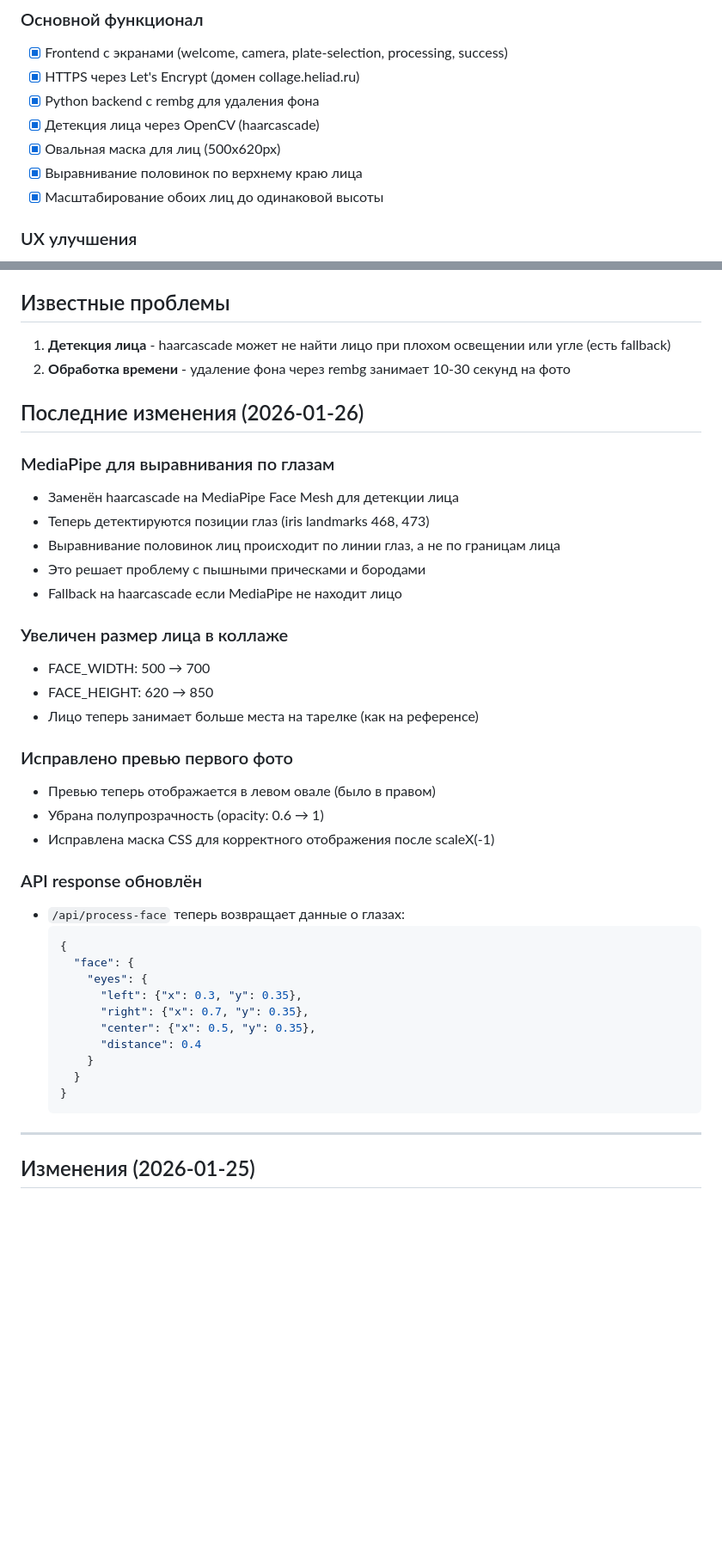
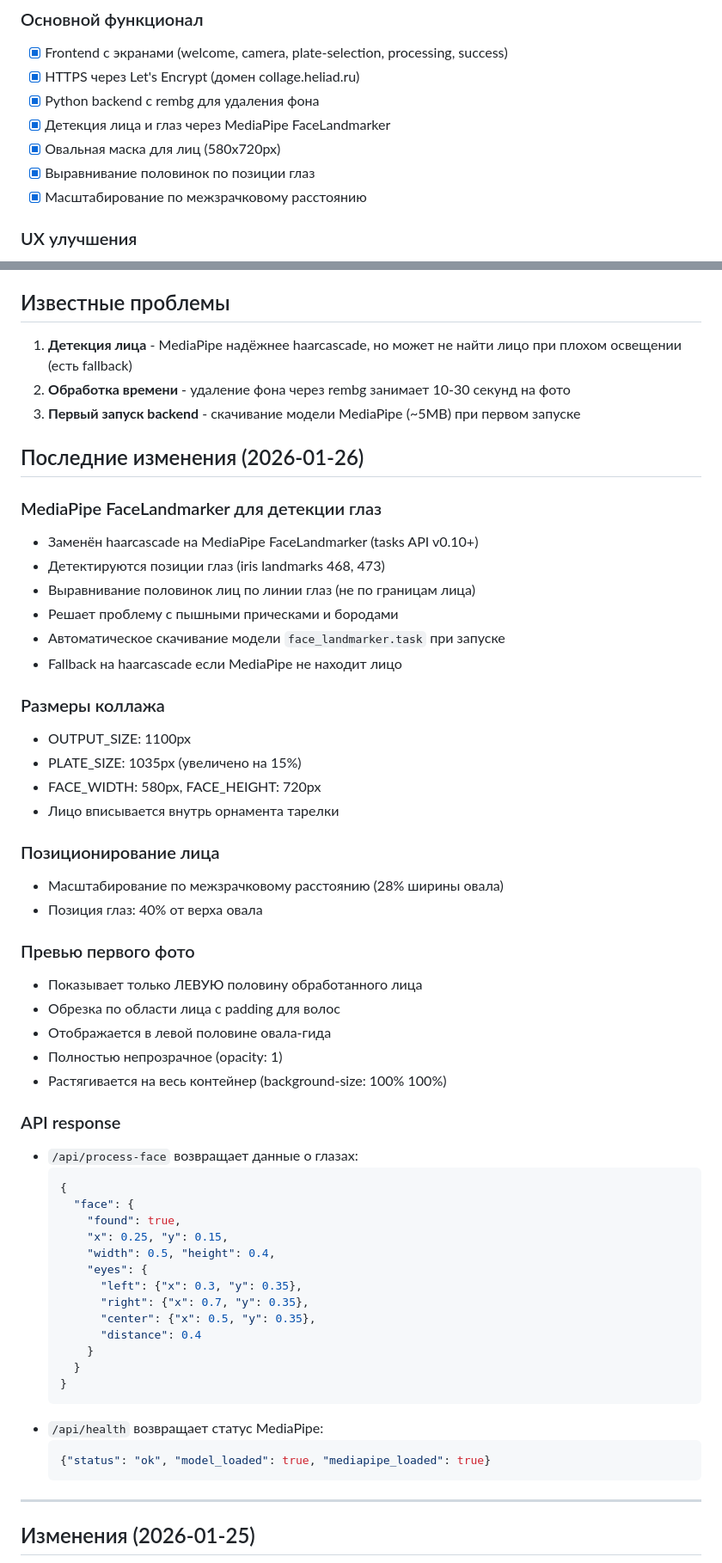
Before and after one commit to Fe0fan0v/photo-collage, a Markdown page: CONTEXT.md, 2 parts joined by grey strips. Shown at 86% size. GitHub-like rendering; blank space fills up the shorter version.

Commit message:
Update CONTEXT.md with latest changes

````diff
--- a/CONTEXT.md
+++ b/CONTEXT.md
@@ -152,10 +159,10 @@ sudo certbot certificates
 - [x] Frontend с экранами (welcome, camera, plate-selection, processing, success)
 - [x] HTTPS через Let's Encrypt (домен collage.heliad.ru)
 - [x] Python backend с rembg для удаления фона
-- [x] Детекция лица через OpenCV (haarcascade)
-- [x] Овальная маска для лиц (500x620px)
-- [x] Выравнивание половинок по верхнему краю лица
-- [x] Масштабирование обоих лиц до одинаковой высоты
+- [x] Детекция лица и глаз через MediaPipe FaceLandmarker
+- [x] Овальная маска для лиц (580x720px)
+- [x] Выравнивание половинок по позиции глаз
+- [x] Масштабирование по межзрачковому расстоянию
 
 ### UX улучшения
 - [x] Превью первого фото при съемке второго
@@ -180,33 +187,45 @@ sudo certbot certificates
 
 ## Известные проблемы
 
-1. **Детекция лица** - haarcascade может не найти лицо при плохом освещении или угле (есть fallback)
+1. **Детекция лица** - MediaPipe надёжнее haarcascade, но может не найти лицо при плохом освещении (есть fallback)
 2. **Обработка времени** - удаление фона через rembg занимает 10-30 секунд на фото
+3. **Первый запуск backend** - скачивание модели MediaPipe (~5MB) при первом запуске
 
 ## Последние изменения (2026-01-26)
 
-### MediaPipe для выравнивания по глазам
-- Заменён haarcascade на MediaPipe Face Mesh для детекции лица
-- Теперь детектируются позиции глаз (iris landmarks 468, 473)
-- Выравнивание половинок лиц происходит по линии глаз, а не по границам лица
-- Это решает проблему с пышными прическами и бородами
+### MediaPipe FaceLandmarker для детекции глаз
+- Заменён haarcascade на MediaPipe FaceLandmarker (tasks API v0.10+)
+- Детектируются позиции глаз (iris landmarks 468, 473)
+- Выравнивание половинок лиц по линии глаз (не по границам лица)
+- Решает проблему с пышными прическами и бородами
+- Автоматическое скачивание модели `face_landmarker.task` при запуске
 - Fallback на haarcascade если MediaPipe не находит лицо
 
-### Увеличен размер лица в коллаже
-- FACE_WIDTH: 500 → 700
-- FACE_HEIGHT: 620 → 850
-- Лицо теперь занимает больше места на тарелке (как на референсе)
+### Размеры коллажа
+- OUTPUT_SIZE: 1100px
+- PLATE_SIZE: 1035px (увеличено на 15%)
+- FACE_WIDTH: 580px, FACE_HEIGHT: 720px
+- Лицо вписывается внутрь орнамента тарелки
 
-### Исправлено превью первого фото
-- Превью теперь отображается в левом овале (было в правом)
-- Убрана полупрозрачность (opacity: 0.6 → 1)
-- Исправлена маска CSS для корректного отображения после scaleX(-1)
+### Позиционирование лица
+- Масштабирование по межзрачковому расстоянию (28% ширины овала)
+- Позиция глаз: 40% от верха овала
 
-### API response обновлён
-- `/api/process-face` теперь возвращает данные о глазах:
+### Превью первого фото
+- Показывает только ЛЕВУЮ половину обработанного лица
+- Обрезка по области лица с padding для волос
+- Отображается в левой половине овала-гида
+- Полностью непрозрачное (opacity: 1)
+- Растягивается на весь контейнер (background-size: 100% 100%)
+
+### API response
+- `/api/process-face` возвращает данные о глазах:
   ```json
   {
     "face": {
+      "found": true,
+      "x": 0.25, "y": 0.15,
+      "width": 0.5, "height": 0.4,
       "eyes": {
         "left": {"x": 0.3, "y": 0.35},
         "right": {"x": 0.7, "y": 0.35},
@@ -215,6 +234,10 @@ sudo certbot certificates
       }
     }
   }
+  ```
+- `/api/health` возвращает статус MediaPipe:
+  ```json
+  {"status": "ok", "model_loaded": true, "mediapipe_loaded": true}
   ```
 
 ---
````
Also changed, not shown: other parts of CONTEXT.md (+12 -5 lines).
